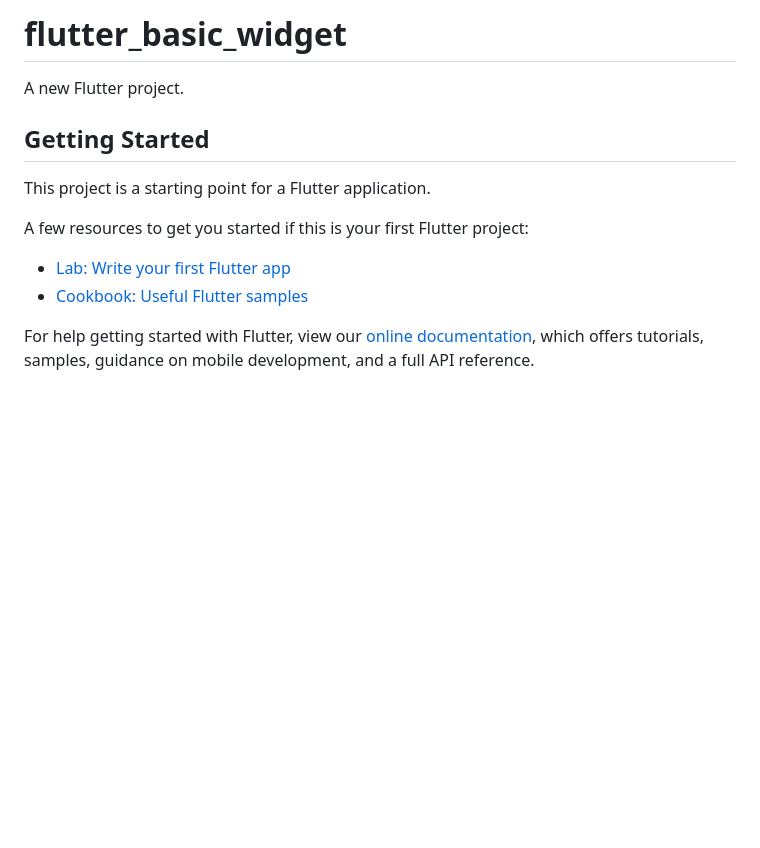
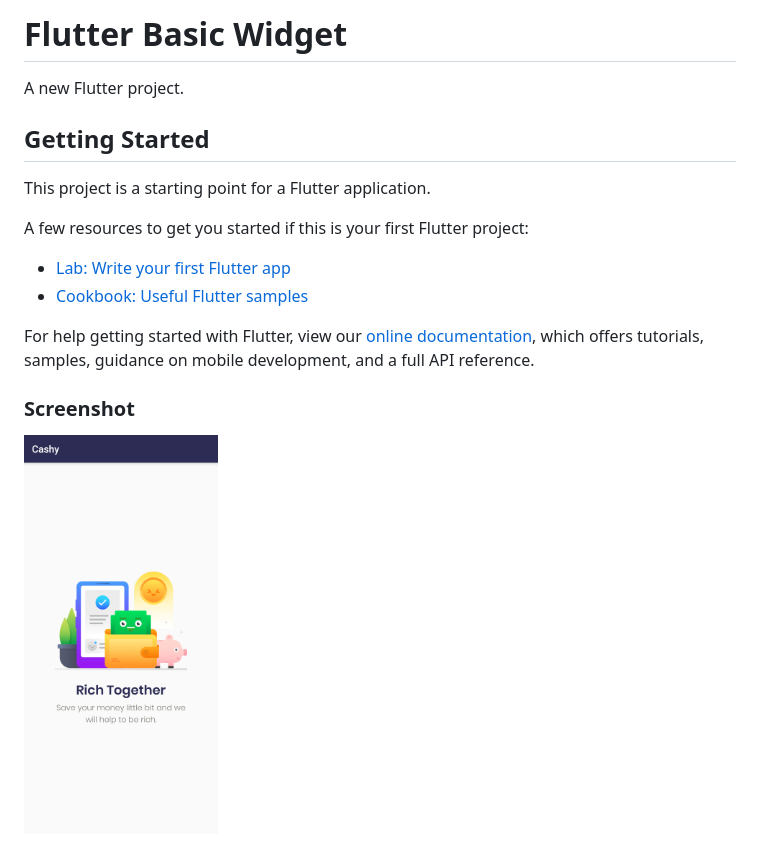
Before and after one commit to fariqfgi/flutter_basic_widget, a Markdown page: README.md, the part around the change. GitHub-like rendering; pictures changed too: assets/images/cashy.png (added); blank space fills up the shorter version.

```diff
--- a/README.md
+++ b/README.md
@@ -1,4 +1,4 @@
-# flutter_basic_widget
+# Flutter Basic Widget
 
 A new Flutter project.
 
@@ -14,3 +14,6 @@ A few resources to get you started if this is your first Flutter project:
 For help getting started with Flutter, view our
 [online documentation](https://flutter.dev/docs), which offers tutorials,
 samples, guidance on mobile development, and a full API reference.
+
+### Screenshot
+<img src="assets/images/cashy.png" height="400">
```
